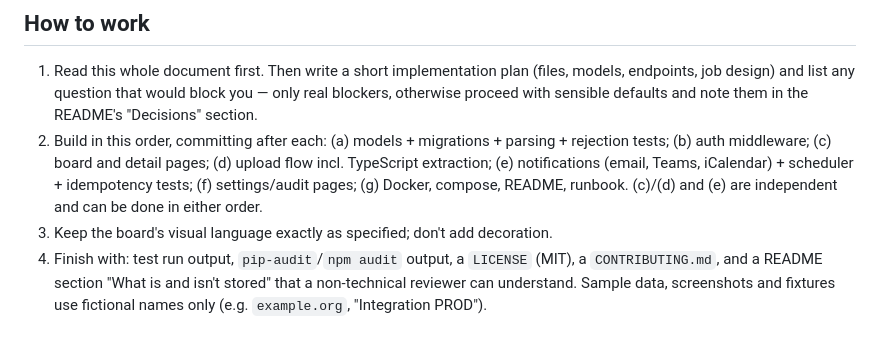
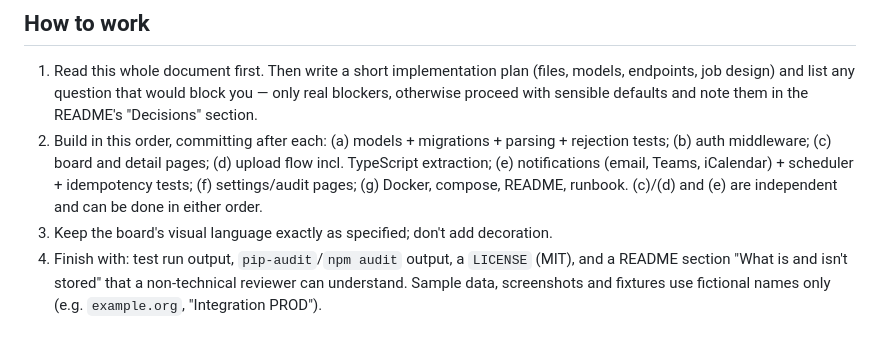
Before and after one commit to davidlahoz/NotAfter, a Markdown page: claude.md, the part around the change. Drawn GitHub-style.

```diff
--- a/claude.md
+++ b/claude.md
@@ -105,4 +105,4 @@ Every create/update/archive/settings change/notification is written to `audit_lo
 1. Read this whole document first. Then write a short implementation plan (files, models, endpoints, job design) and list any question that would block you — only real blockers, otherwise proceed with sensible defaults and note them in the README's "Decisions" section.
 2. Build in this order, committing after each: (a) models + migrations + parsing + rejection tests; (b) auth middleware; (c) board and detail pages; (d) upload flow incl. TypeScript extraction; (e) notifications (email, Teams, iCalendar) + scheduler + idempotency tests; (f) settings/audit pages; (g) Docker, compose, README, runbook. (c)/(d) and (e) are independent and can be done in either order.
 3. Keep the board's visual language exactly as specified; don't add decoration.
-4. Finish with: test run output, `pip-audit`/`npm audit` output, a `LICENSE` (MIT), a `CONTRIBUTING.md`, and a README section "What is and isn't stored" that a non-technical reviewer can understand. Sample data, screenshots and fixtures use fictional names only (e.g. `example.org`, "Integration PROD").
+4. Finish with: test run output, `pip-audit`/`npm audit` output, a `LICENSE` (MIT), and a README section "What is and isn't stored" that a non-technical reviewer can understand. Sample data, screenshots and fixtures use fictional names only (e.g. `example.org`, "Integration PROD").
```
Also changed, not shown: CONTRIBUTING.md (deleted, +0 -98 lines), README.md (+43 -4 lines).
